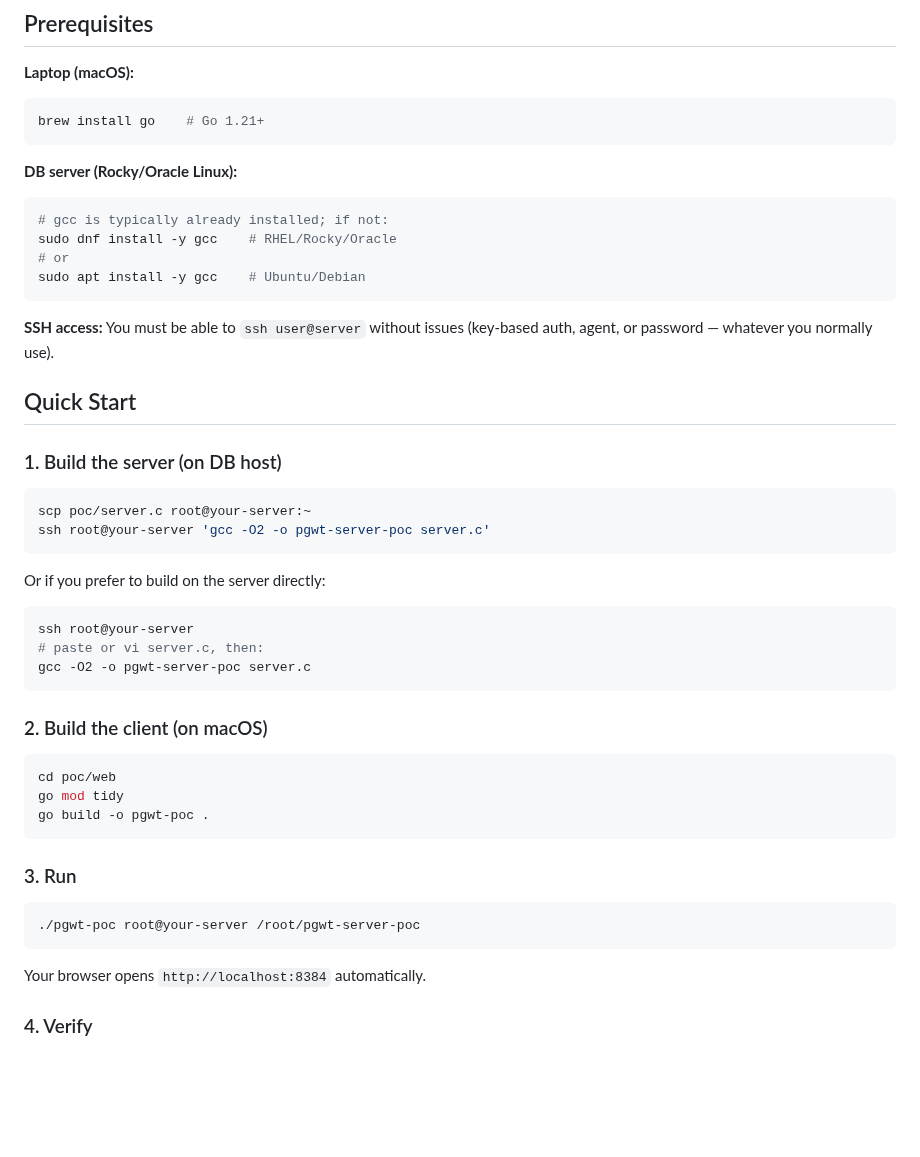
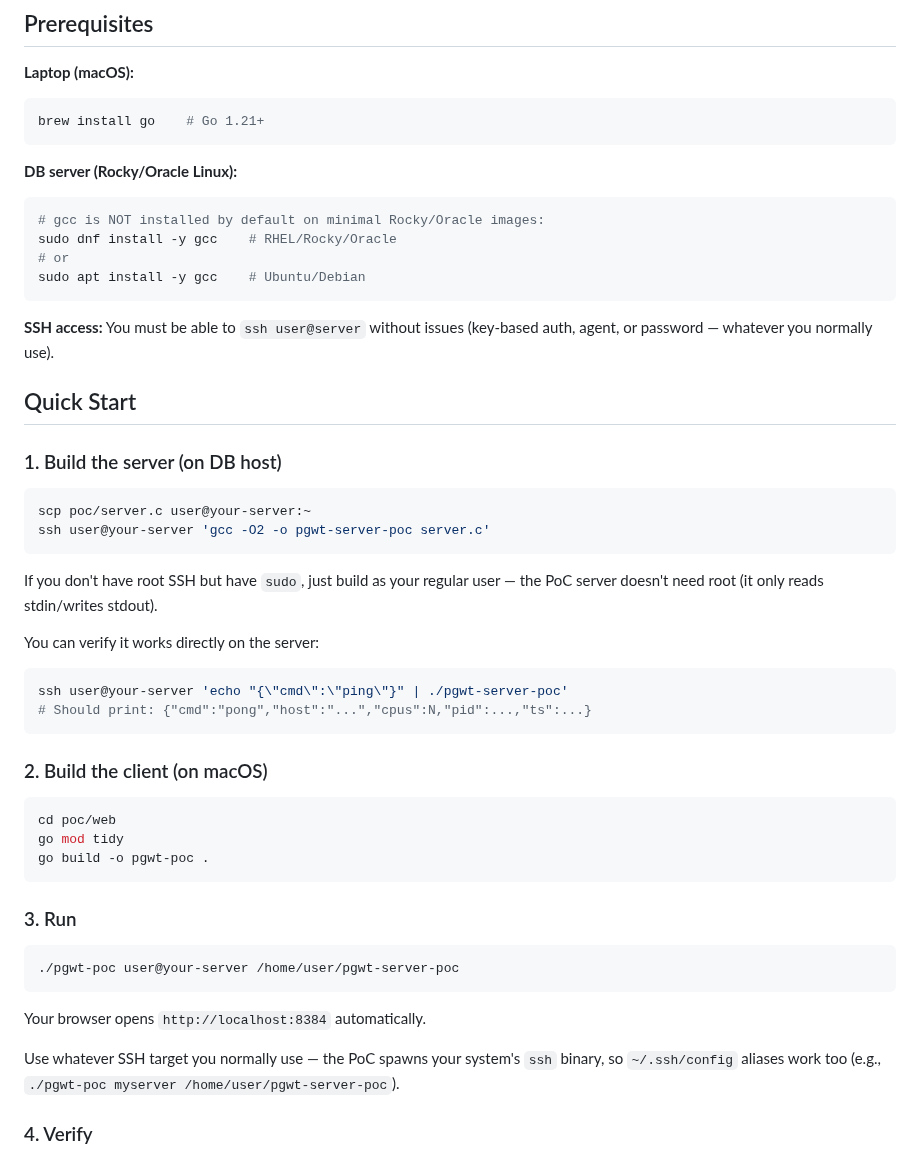
Before and after one commit to AboEl3iz/pg_wait_tracer, a Markdown page: poc/README.md, the part around one of its changes. GitHub-like rendering; blank space fills up the shorter version.

````diff
--- a/poc/README.md
+++ b/poc/README.md
@@ -25,7 +25,7 @@ brew install go    # Go 1.21+
 
 **DB server (Rocky/Oracle Linux):**
 ```bash
-# gcc is typically already installed; if not:
+# gcc is NOT installed by default on minimal Rocky/Oracle images:
 sudo dnf install -y gcc    # RHEL/Rocky/Oracle
 # or
 sudo apt install -y gcc    # Ubuntu/Debian
@@ -39,16 +39,18 @@ sudo apt install -y gcc    # Ubuntu/Debian
 ### 1. Build the server (on DB host)
 
 ```bash
-scp poc/server.c root@your-server:~
-ssh root@your-server 'gcc -O2 -o pgwt-server-poc server.c'
+scp poc/server.c user@your-server:~
+ssh user@your-server 'gcc -O2 -o pgwt-server-poc server.c'
 ```
 
-Or if you prefer to build on the server directly:
+If you don't have root SSH but have `sudo`, just build as your regular user —
+the PoC server doesn't need root (it only reads stdin/writes stdout).
+
+You can verify it works directly on the server:
 
 ```bash
-ssh root@your-server
-# paste or vi server.c, then:
-gcc -O2 -o pgwt-server-poc server.c
+ssh user@your-server 'echo "{\"cmd\":\"ping\"}" | ./pgwt-server-poc'
+# Should print: {"cmd":"pong","host":"...","cpus":N,"pid":...,"ts":...}
 ```
 
 ### 2. Build the client (on macOS)
@@ -62,10 +64,13 @@ go build -o pgwt-poc .
 ### 3. Run
 
 ```bash
-./pgwt-poc root@your-server /root/pgwt-server-poc
+./pgwt-poc user@your-server /home/user/pgwt-server-poc
 ```
 
 Your browser opens `http://localhost:8384` automatically.
+
+Use whatever SSH target you normally use — the PoC spawns your system's
+`ssh` binary, so `~/.ssh/config` aliases work too (e.g., `./pgwt-poc myserver /home/user/pgwt-server-poc`).
 
 ### 4. Verify
 
````
Also changed, not shown: other parts of poc/README.md (+25 -1 lines).
